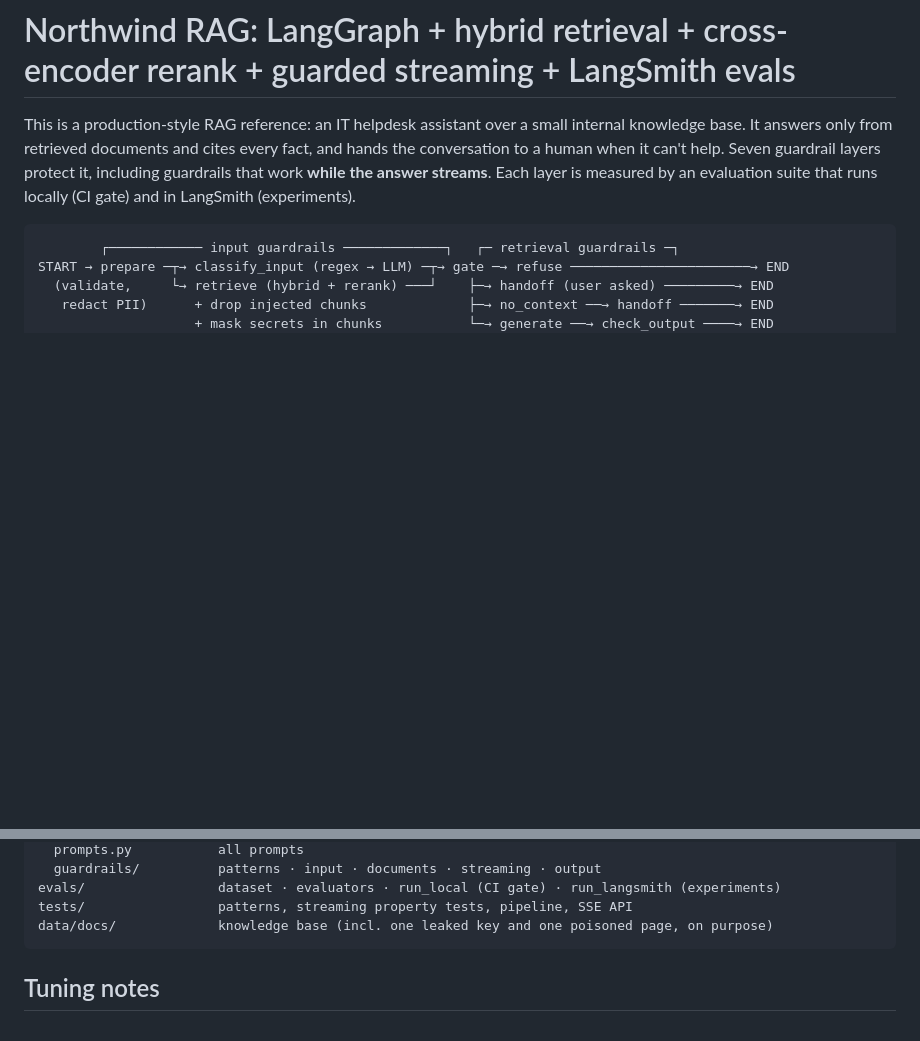
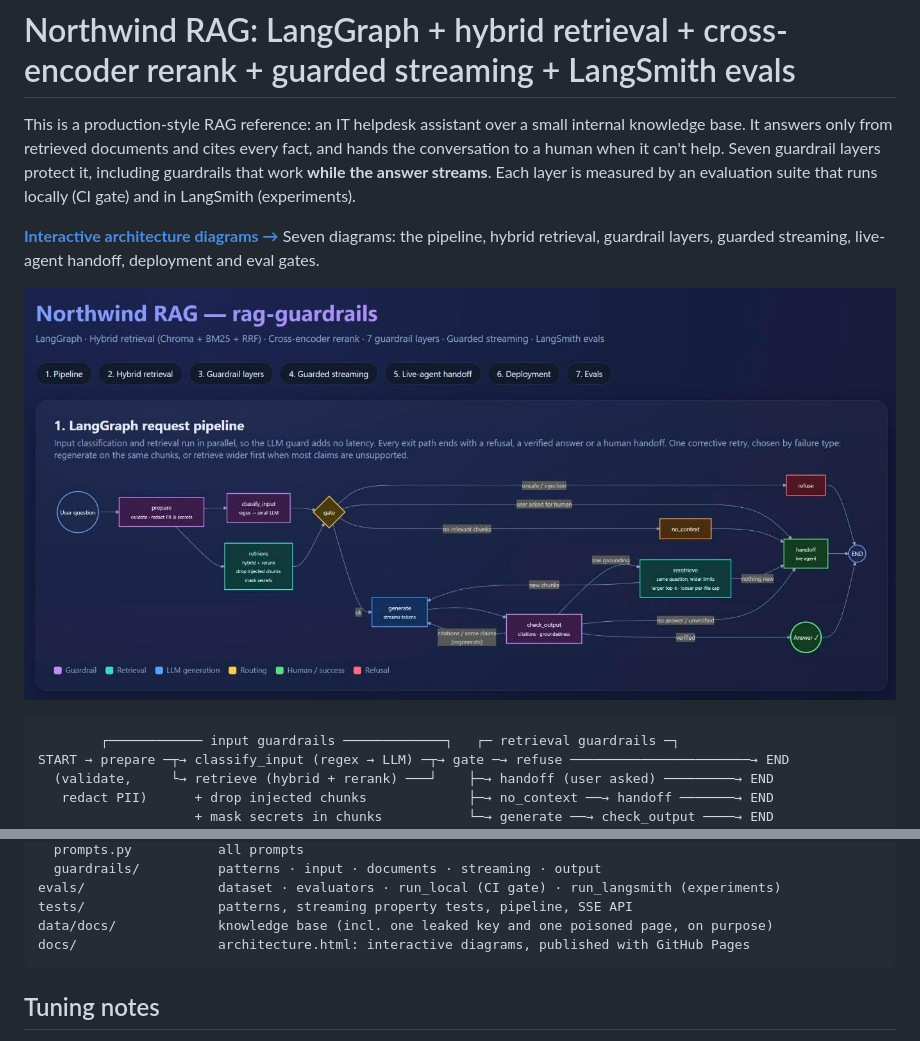
Before and after one commit to sashomaga2/rag-guardrails, a Markdown page: README.md, 2 parts joined by grey strips. Rendered like a GitHub page; pictures changed too: docs/architecture-preview.jpg (added); blank space fills up the shorter version.

Commit message:
Publish the architecture diagrams with GitHub Pages and link them from the README
GitHub Pages serves docs/ (main branch): the diagrams are live at
https://sashomaga2.github.io/rag-guardrails/architecture.html. docs/index.html
redirects the site root there; .nojekyll serves the files as-is.

The README now links the page near the top, with a preview image of the request
pipeline diagram that opens the live page.

Co-Authored-By: Claude Opus 5.5 <noreply@anthropic.com>
Claude-Session: https://claude.ai/code/session_01T3zwoaR7ndMrZMGQcTMLwa

````diff
--- a/README.md
+++ b/README.md
@@ -5,6 +5,12 @@ It answers only from retrieved documents and cites every fact, and hands the con
 when it can't help. Seven guardrail layers protect it,
 including guardrails that work **while the answer streams**. Each layer is measured by an evaluation
 suite that runs locally (CI gate) and in LangSmith (experiments).
+
+**[Interactive architecture diagrams →](https://sashomaga2.github.io/rag-guardrails/architecture.html)**
+Seven diagrams: the pipeline, hybrid retrieval, guardrail layers, guarded streaming, live-agent
+handoff, deployment and eval gates.
+
+[![Request pipeline: guardrails, hybrid retrieval with reranking, generation, verification, corrective retry and handoff](docs/architecture-preview.jpg)](https://sashomaga2.github.io/rag-guardrails/architecture.html)
 
 ```
         ┌──────────── input guardrails ─────────────┐   ┌─ retrieval guardrails ─┐
@@ -519,6 +525,7 @@ src/northwind_rag/
 evals/                 dataset · evaluators · run_local (CI gate) · run_langsmith (experiments)
 tests/                 patterns, streaming property tests, pipeline, SSE API
 data/docs/             knowledge base (incl. one leaked key and one poisoned page, on purpose)
+docs/                  architecture.html: interactive diagrams, published with GitHub Pages
 ```
 
 ## Tuning notes
````
Also changed, not shown: 2 other files.
